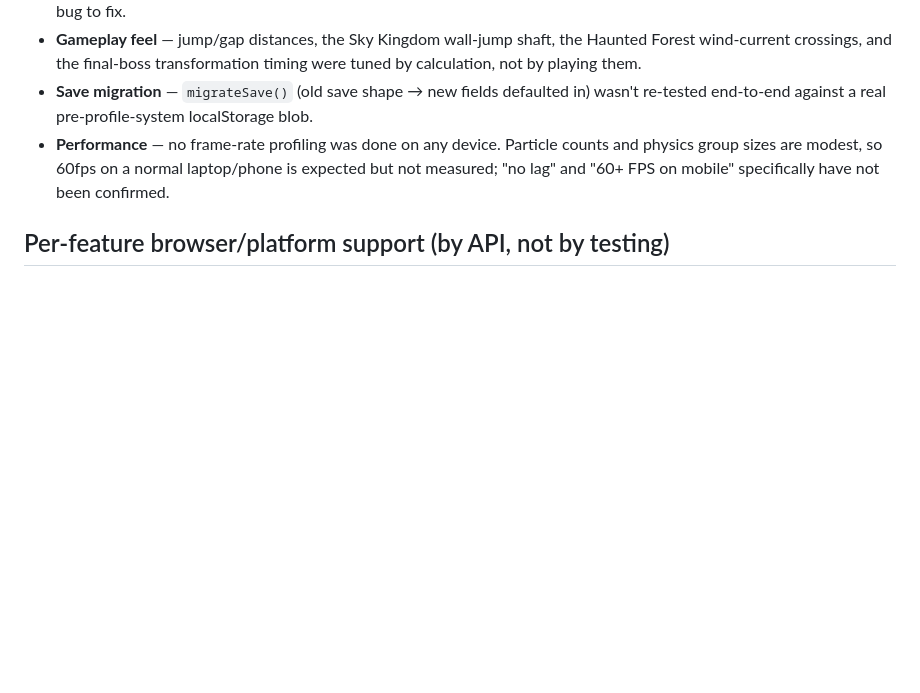
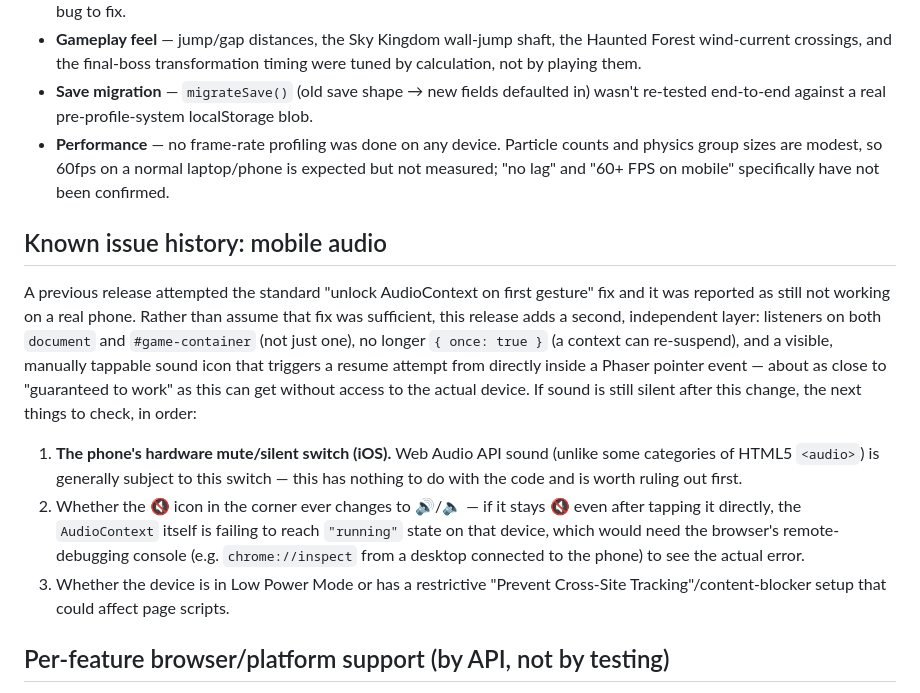
Before and after one commit to ZinawS/BeniNati, a Markdown page: docs/QA_NOTES.md, the part around the change. GitHub-like rendering; blank space fills up the shorter version.

```diff
--- a/docs/QA_NOTES.md
+++ b/docs/QA_NOTES.md
@@ -90,6 +90,30 @@ screen:
   but not measured; "no lag" and "60+ FPS on mobile" specifically have not been
   confirmed.
 
+## Known issue history: mobile audio
+
+A previous release attempted the standard "unlock AudioContext on first
+gesture" fix and it was reported as still not working on a real phone. Rather
+than assume that fix was sufficient, this release adds a second, independent
+layer: listeners on both `document` and `#game-container` (not just one), no
+longer `{ once: true }` (a context can re-suspend), and a visible, manually
+tappable sound icon that triggers a resume attempt from directly inside a
+Phaser pointer event — about as close to "guaranteed to work" as this can get
+without access to the actual device. If sound is still silent after this
+change, the next things to check, in order:
+
+1. **The phone's hardware mute/silent switch (iOS).** Web Audio API sound
+   (unlike some categories of HTML5 `<audio>`) is generally subject to this
+   switch — this has nothing to do with the code and is worth ruling out
+   first.
+2. Whether the 🔇 icon in the corner ever changes to 🔊/🔈 — if it stays 🔇
+   even after tapping it directly, the `AudioContext` itself is failing to
+   reach `"running"` state on that device, which would need the browser's
+   remote-debugging console (e.g. `chrome://inspect` from a desktop connected
+   to the phone) to see the actual error.
+3. Whether the device is in Low Power Mode or has a restrictive "Prevent
+   Cross-Site Tracking"/content-blocker setup that could affect page scripts.
+
 ## Per-feature browser/platform support (by API, not by testing)
 
 This documents what each feature *depends on*, so you know what's actually at risk
```
Also changed, not shown: CHANGELOG.md (+26 -0 lines).
